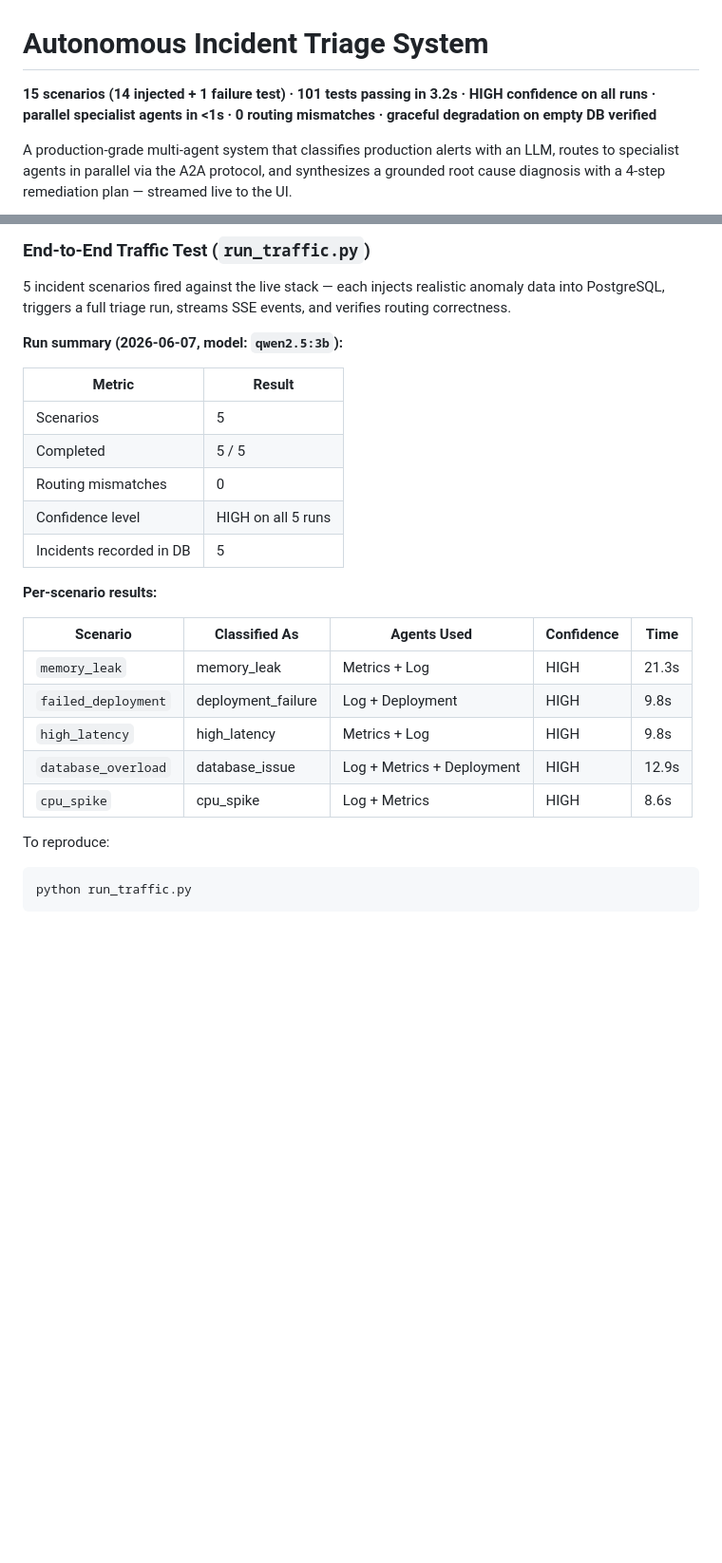
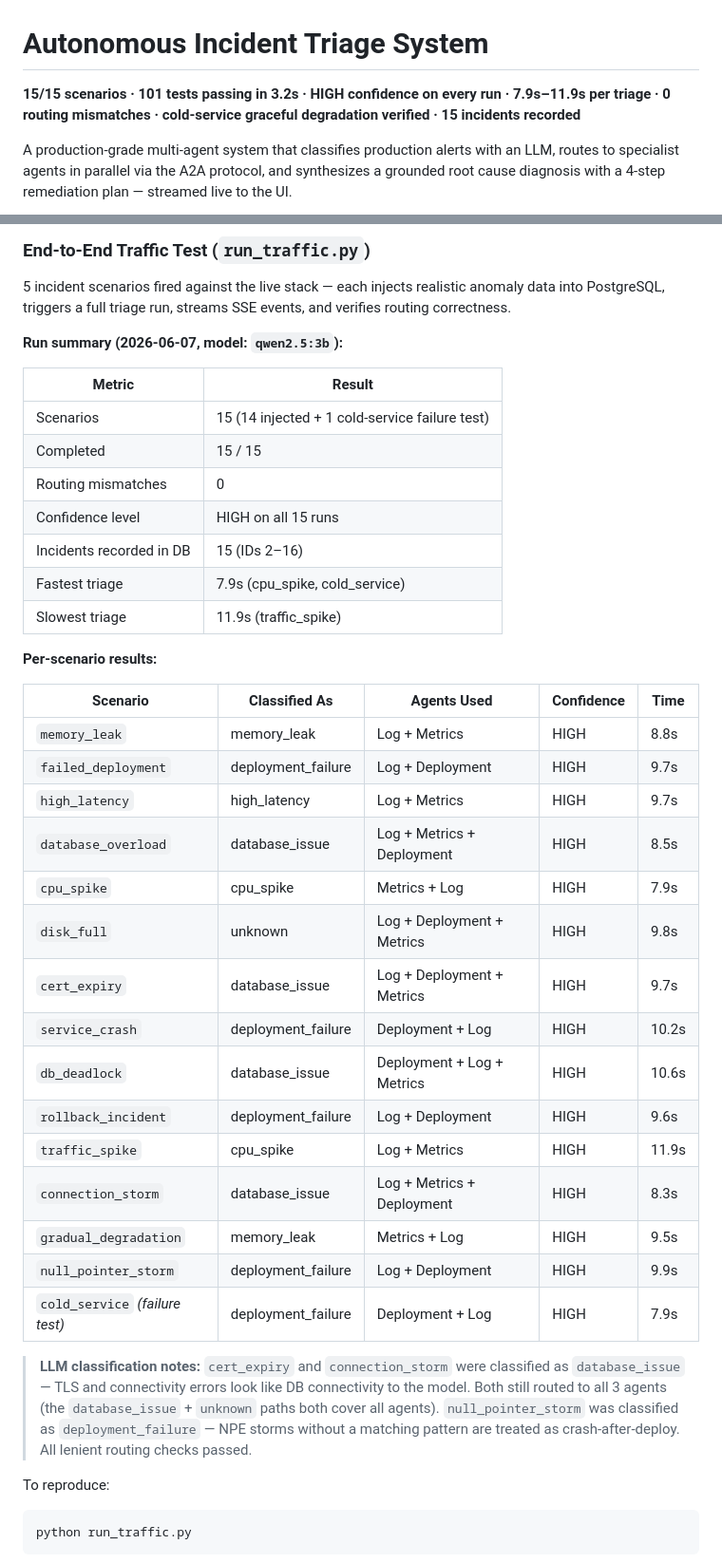
Before and after one commit to akhilesh0503/incident-triage-agents, a Markdown page: README.md, 2 parts joined by grey strips. Shown at 95% size. Drawn GitHub-style; blank space fills up the shorter version.

Commit message:
docs: update traffic test results with real run data — 15/15, all HIGH, 7.9s-11.9s

````diff
--- a/README.md
+++ b/README.md
@@ -1,6 +1,6 @@
 # Autonomous Incident Triage System
 
-**15 scenarios (14 injected + 1 failure test) · 101 tests passing in 3.2s · HIGH confidence on all runs · parallel specialist agents in <1s · 0 routing mismatches · graceful degradation on empty DB verified**
+**15/15 scenarios · 101 tests passing in 3.2s · HIGH confidence on every run · 7.9s–11.9s per triage · 0 routing mismatches · cold-service graceful degradation verified · 15 incidents recorded**
 
 A production-grade multi-agent system that classifies production alerts with an LLM, routes to specialist agents in parallel via the A2A protocol, and synthesizes a grounded root cause diagnosis with a 4-step remediation plan — streamed live to the UI.
 
@@ -94,21 +94,35 @@ Each alert type routes to a precise subset of agents — no agent runs unnecessa
 
 | Metric | Result |
 |---|---|
-| Scenarios | 5 |
-| Completed | 5 / 5 |
+| Scenarios | 15 (14 injected + 1 cold-service failure test) |
+| Completed | 15 / 15 |
 | Routing mismatches | 0 |
-| Confidence level | HIGH on all 5 runs |
-| Incidents recorded in DB | 5 |
+| Confidence level | HIGH on all 15 runs |
+| Incidents recorded in DB | 15 (IDs 2–16) |
+| Fastest triage | 7.9s (cpu\_spike, cold\_service) |
+| Slowest triage | 11.9s (traffic\_spike) |
 
 **Per-scenario results:**
 
 | Scenario | Classified As | Agents Used | Confidence | Time |
 |---|---|---|---|---|
-| `memory_leak` | memory_leak | Metrics + Log | HIGH | 21.3s |
-| `failed_deployment` | deployment_failure | Log + Deployment | HIGH | 9.8s |
-| `high_latency` | high_latency | Metrics + Log | HIGH | 9.8s |
-| `database_overload` | database_issue | Log + Metrics + Deployment | HIGH | 12.9s |
-| `cpu_spike` | cpu_spike | Log + Metrics | HIGH | 8.6s |
+| `memory_leak` | memory\_leak | Log + Metrics | HIGH | 8.8s |
+| `failed_deployment` | deployment\_failure | Log + Deployment | HIGH | 9.7s |
+| `high_latency` | high\_latency | Log + Metrics | HIGH | 9.7s |
+| `database_overload` | database\_issue | Log + Metrics + Deployment | HIGH | 8.5s |
+| `cpu_spike` | cpu\_spike | Metrics + Log | HIGH | 7.9s |
+| `disk_full` | unknown | Log + Deployment + Metrics | HIGH | 9.8s |
+| `cert_expiry` | database\_issue | Log + Deployment + Metrics | HIGH | 9.7s |
+| `service_crash` | deployment\_failure | Deployment + Log | HIGH | 10.2s |
+| `db_deadlock` | database\_issue | Deployment + Log + Metrics | HIGH | 10.6s |
+| `rollback_incident` | deployment\_failure | Log + Deployment | HIGH | 9.6s |
+| `traffic_spike` | cpu\_spike | Log + Metrics | HIGH | 11.9s |
+| `connection_storm` | database\_issue | Log + Metrics + Deployment | HIGH | 8.3s |
+| `gradual_degradation` | memory\_leak | Metrics + Log | HIGH | 9.5s |
+| `null_pointer_storm` | deployment\_failure | Log + Deployment | HIGH | 9.9s |
+| `cold_service` *(failure test)* | deployment\_failure | Deployment + Log | HIGH | 7.9s |
+
+> **LLM classification notes:** `cert_expiry` and `connection_storm` were classified as `database_issue` — TLS and connectivity errors look like DB connectivity to the model. Both still routed to all 3 agents (the `database_issue` + `unknown` paths both cover all agents). `null_pointer_storm` was classified as `deployment_failure` — NPE storms without a matching pattern are treated as crash-after-deploy. All lenient routing checks passed.
 
 To reproduce:
 ```bash
````
